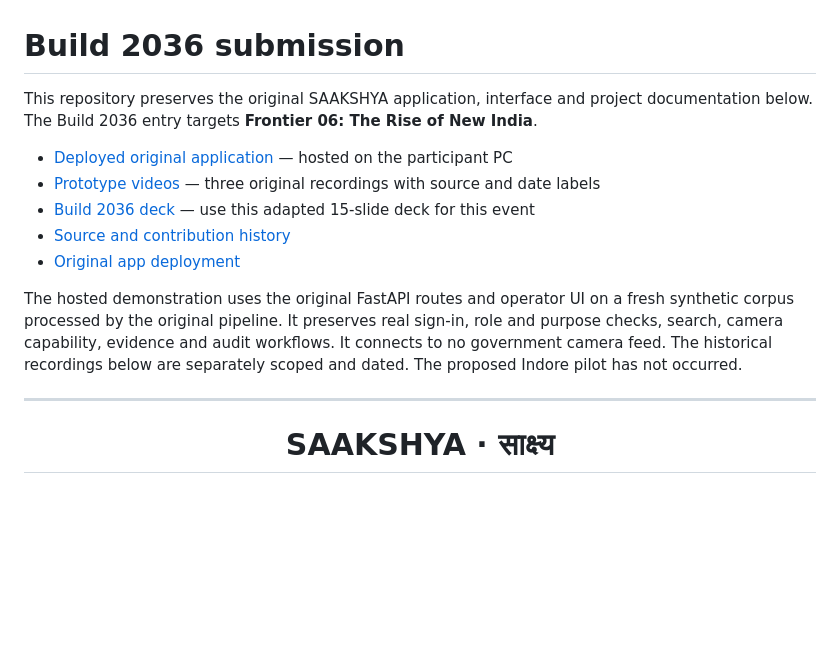
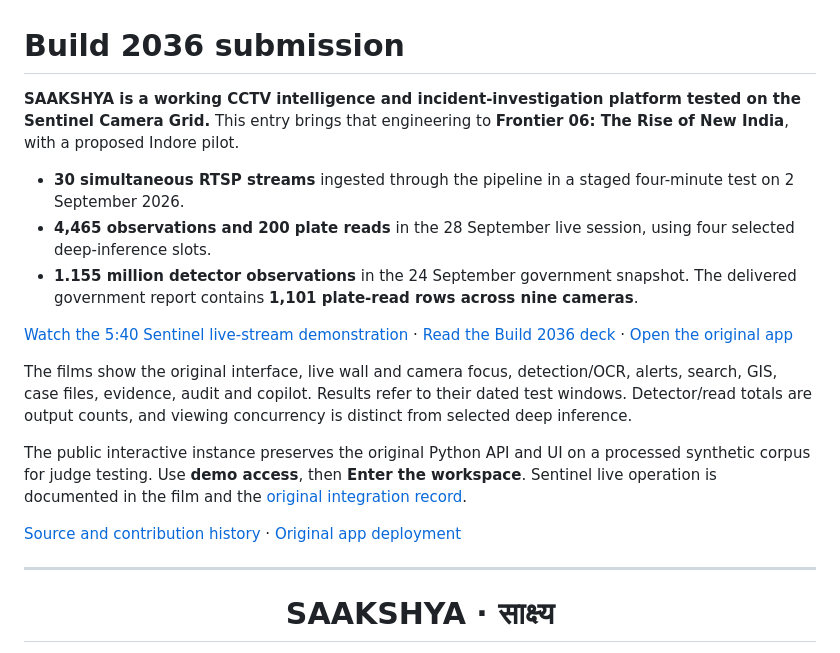
Before and after one commit to khamirdesai/saakshya-build2036, a Markdown page: README.md, the part around the change. Rendered like a GitHub page; blank space fills up the shorter version.

Commit message:
Lead submission with demonstrated Sentinel live-stream operation

```diff
--- a/README.md
+++ b/README.md
@@ -1,14 +1,18 @@
 # Build 2036 submission
 
-This repository preserves the original SAAKSHYA application, interface and project documentation below. The Build 2036 entry targets **Frontier 06: The Rise of New India**.
+**SAAKSHYA is a working CCTV intelligence and incident-investigation platform tested on the Sentinel Camera Grid.** This entry brings that engineering to **Frontier 06: The Rise of New India**, with a proposed Indore pilot.
 
-- [Deployed original application](https://reverb-colossal-reaction.ngrok-free.dev/) — hosted on the participant PC
-- [Prototype videos](https://khamirdesai.github.io/saakshya-build2036/videos/) — three original recordings with source and date labels
-- [Build 2036 deck](https://khamirdesai.github.io/saakshya-build2036/downloads/SAAKSHYA-Build2036-Visual.pdf) — use this adapted 15-slide deck for this event
-- [Source and contribution history](PROVENANCE.md)
-- [Original app deployment](deployment/README.md)
+- **30 simultaneous RTSP streams** ingested through the pipeline in a staged four-minute test on 2 September 2026.
+- **4,465 observations and 200 plate reads** in the 28 September live session, using four selected deep-inference slots.
+- **1.155 million detector observations** in the 24 September government snapshot. The delivered government report contains **1,101 plate-read rows across nine cameras**.
 
-The hosted demonstration uses the original FastAPI routes and operator UI on a fresh synthetic corpus processed by the original pipeline. It preserves real sign-in, role and purpose checks, search, camera capability, evidence and audit workflows. It connects to no government camera feed. The historical recordings below are separately scoped and dated. The proposed Indore pilot has not occurred.
+[Watch the 5:40 Sentinel live-stream demonstration](https://khamirdesai.github.io/saakshya-build2036/videos/#government) · [Read the Build 2036 deck](https://khamirdesai.github.io/saakshya-build2036/downloads/SAAKSHYA-Build2036-Sentinel.pdf) · [Open the original app](https://reverb-colossal-reaction.ngrok-free.dev/)
+
+The films show the original interface, live wall and camera focus, detection/OCR, alerts, search, GIS, case files, evidence, audit and copilot. Results refer to their dated test windows. Detector/read totals are output counts, and viewing concurrency is distinct from selected deep inference.
+
+The public interactive instance preserves the original Python API and UI on a processed synthetic corpus for judge testing. Use **demo access**, then **Enter the workspace**. Sentinel live operation is documented in the film and the [original integration record](https://github.com/khamirdesai/DAU-Daiict-submission-Sentinel-gujarat-Hackathone/blob/9b65247f0f23093ee7147f9c4f80a053a280a07f/docs/LIVE_INTEGRATION_STORY.md).
+
+[Source and contribution history](PROVENANCE.md) · [Original app deployment](deployment/README.md)
 
 ---
 
```
Also changed, not shown: PROVENANCE.md (+6 -0 lines), docs/media/government-poster.jpg, 5 other files.
